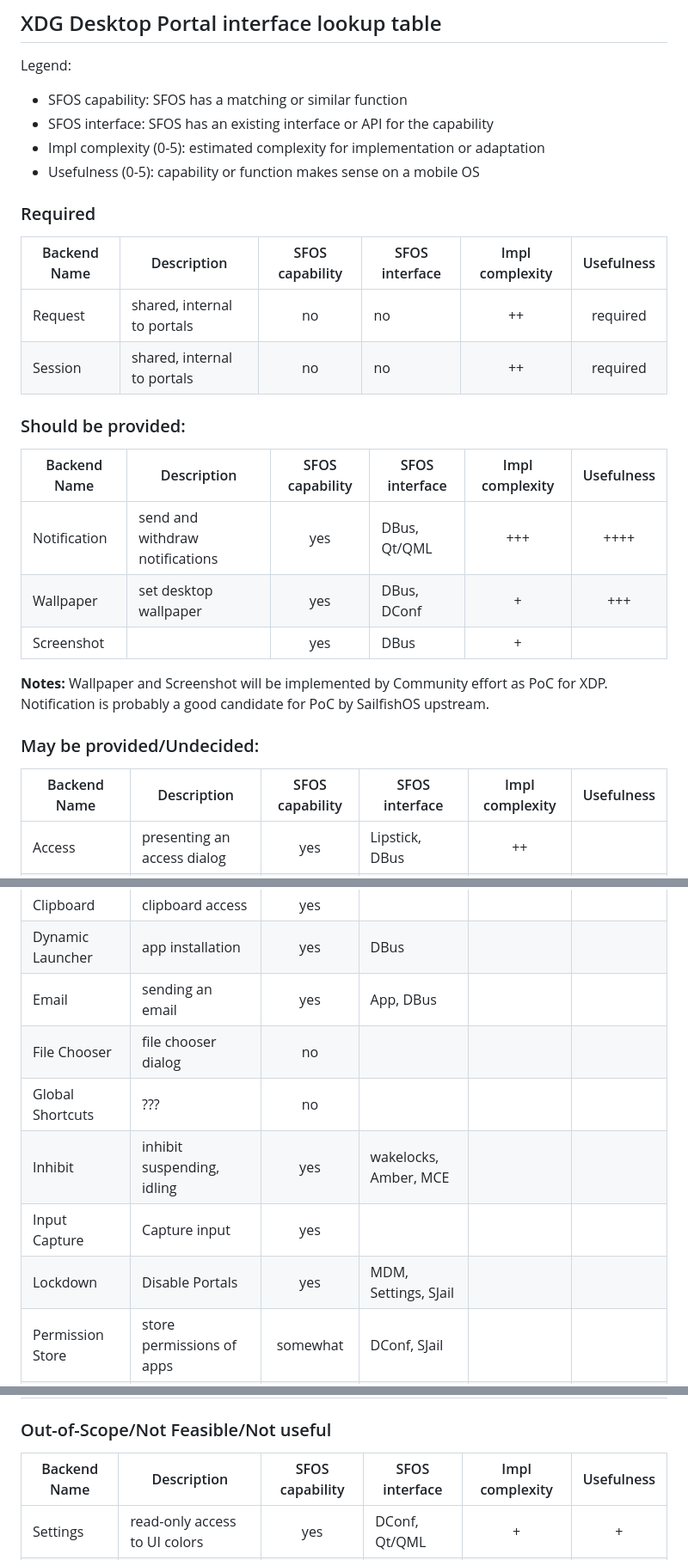
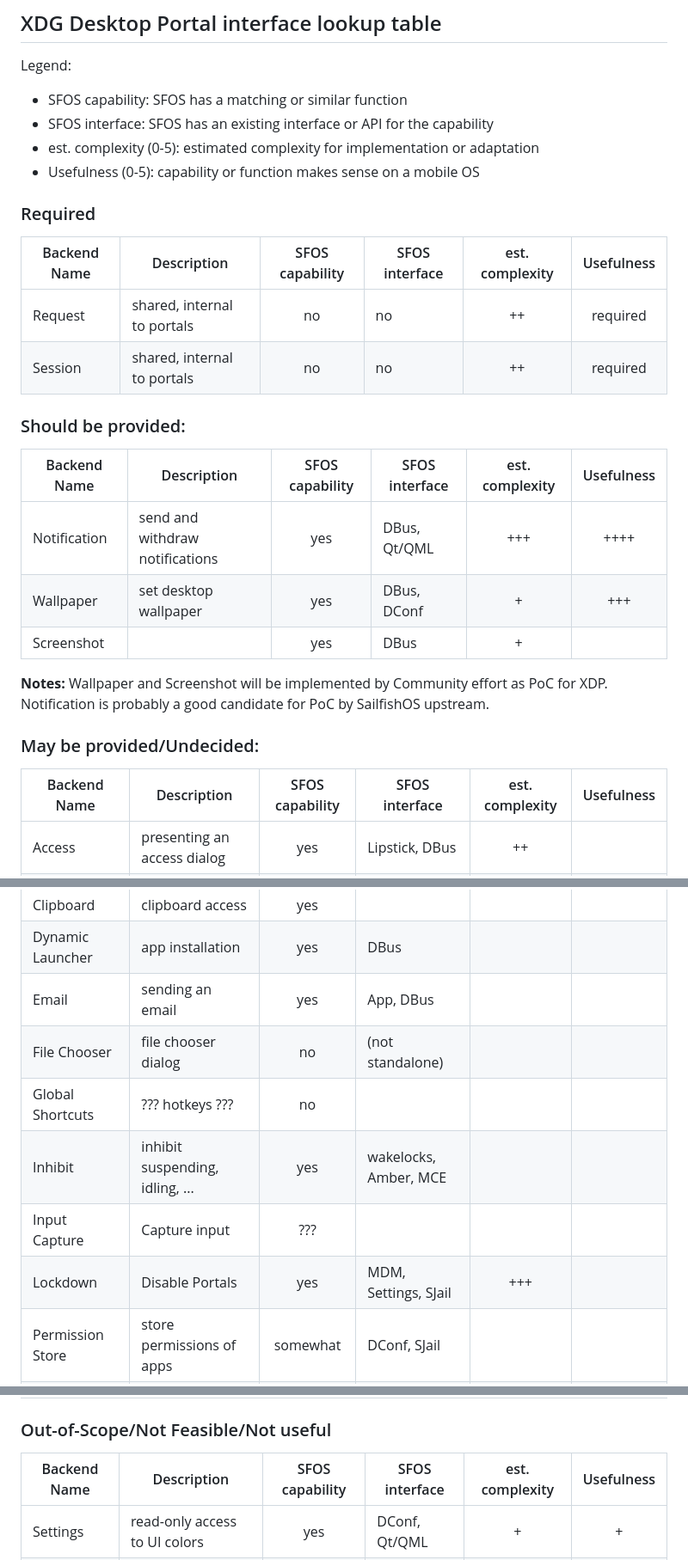
Before and after one commit to nephros/xdg-desktop-portal-amber, a Markdown page: doc/SailfishOS_Iface_Table.md, 3 parts joined by grey strips. Shown: that part at 86% size. Rendered like a GitHub page.

```diff
--- a/doc/SailfishOS_Iface_Table.md
+++ b/doc/SailfishOS_Iface_Table.md
@@ -4,20 +4,20 @@ Legend:
 
  - SFOS capability: SFOS has a matching or similar function
  - SFOS interface:  SFOS has an existing interface or API for the capability
- - Impl complexity (0-5): estimated complexity for implementation or adaptation
+ - est. complexity (0-5): estimated complexity for implementation or adaptation
  - Usefulness (0-5): capability or function makes sense on a mobile OS
 
 
 ### Required
 
-| Backend Name      | Description                     | SFOS capability | SFOS interface | Impl complexity | Usefulness |
+| Backend Name      | Description                     | SFOS capability | SFOS interface | est. complexity | Usefulness |
 | ----------------- | ---------------------------     | :-------------: | -------------- | :-------------: | :--------: |
 |  Request          | shared, internal to portals     |      no         |     no         |     ++          | required   |
 |  Session          | shared, internal to portals     |      no         |     no         |     ++          | required   |
 
 
 ### Should be provided:
-| Backend Name      | Description                     | SFOS capability | SFOS interface | Impl complexity | Usefulness |
+| Backend Name      | Description                     | SFOS capability | SFOS interface | est. complexity | Usefulness |
 | ----------------- | ---------------------------     | :-------------: | -------------- | :-------------: | :--------: |
 |  Notification     | send and withdraw notifications |  yes            | DBus, Qt/QML   |     +++         |  ++++      |
 |  Wallpaper        | set desktop wallpaper           |  yes            | DBus, DConf    |     +           |  +++       |
@@ -30,7 +30,7 @@ Notification is probably a good candidate for PoC by SailfishOS upstream.
 
 ### May be provided/Undecided:
 
-| Backend Name      | Description                     | SFOS capability | SFOS interface | Impl complexity | Usefulness |
+| Backend Name      | Description                     | SFOS capability | SFOS interface | est. complexity | Usefulness |
 | ----------------- | ---------------------------     | :-------------: | -------------- | :-------------: | :--------: |
 |  Access           | presenting an access dialog     |  yes            | Lipstick, DBus |   ++            |            |
 |  Account          | obtaining user information      |  yes            | Settings, Secrets |              |            |
@@ -39,11 +39,11 @@ Notification is probably a good candidate for PoC by SailfishOS upstream.
 |  Clipboard        | clipboard access                |  yes            |                |                 |            |
 |  Dynamic Launcher | app installation                |  yes            | DBus           |                 |            |
 |  Email            | sending an email                |  yes            | App, DBus      |                 |            |
-|  File Chooser     | file chooser dialog             |  no             |                |                 |            |
-|  Global Shortcuts | ???                             |  no             |                |                 |            |
-|  Inhibit          | inhibit suspending, idling      |  yes            | wakelocks, Amber, MCE |          |            |
-|  Input Capture    | Capture input                   |  yes            |                |                 |            |
-|  Lockdown         | Disable Portals                 |  yes            | MDM, Settings, SJail |           |            |
+|  File Chooser     | file chooser dialog             |  no             | (not standalone) |               |            |
+|  Global Shortcuts | ??? hotkeys ???                 |  no             |                |                 |            |
+|  Inhibit          | inhibit suspending, idling, ... |  yes            | wakelocks, Amber, MCE |          |            |
+|  Input Capture    | Capture input                   |  ???            |                |                 |            |
+|  Lockdown         | Disable Portals                 |  yes            | MDM, Settings, SJail | +++       |            |
 |  Permission Store | store permissions of apps       |  somewhat       | DConf, SJail   |                 |            |
 |  Remote Desktop   | remote controlling desktop      |  no             |                |                 |  ++        |
 |  ScreenCast       | stream desktop/app              |  partial        | Lipstick, Mozilla |  ++++        |  ++++      |
@@ -51,7 +51,8 @@ Notification is probably a good candidate for PoC by SailfishOS upstream.
 
 
 ### Out-of-Scope/Not Feasible/Not useful
-| Backend Name      | Description                     | SFOS capability | SFOS interface | Impl complexity | Usefulness |
+
+| Backend Name      | Description                     | SFOS capability | SFOS interface | est. complexity | Usefulness |
 | ----------------- | ---------------------------     | :-------------: | -------------- | :-------------: | :--------: |
 |  Settings         | read-only access to UI colors   |  yes            | DConf, Qt/QML  |   +             |  +         |
 |  Print            |                                 |  no/3rd party   |                |                 |            |
```
